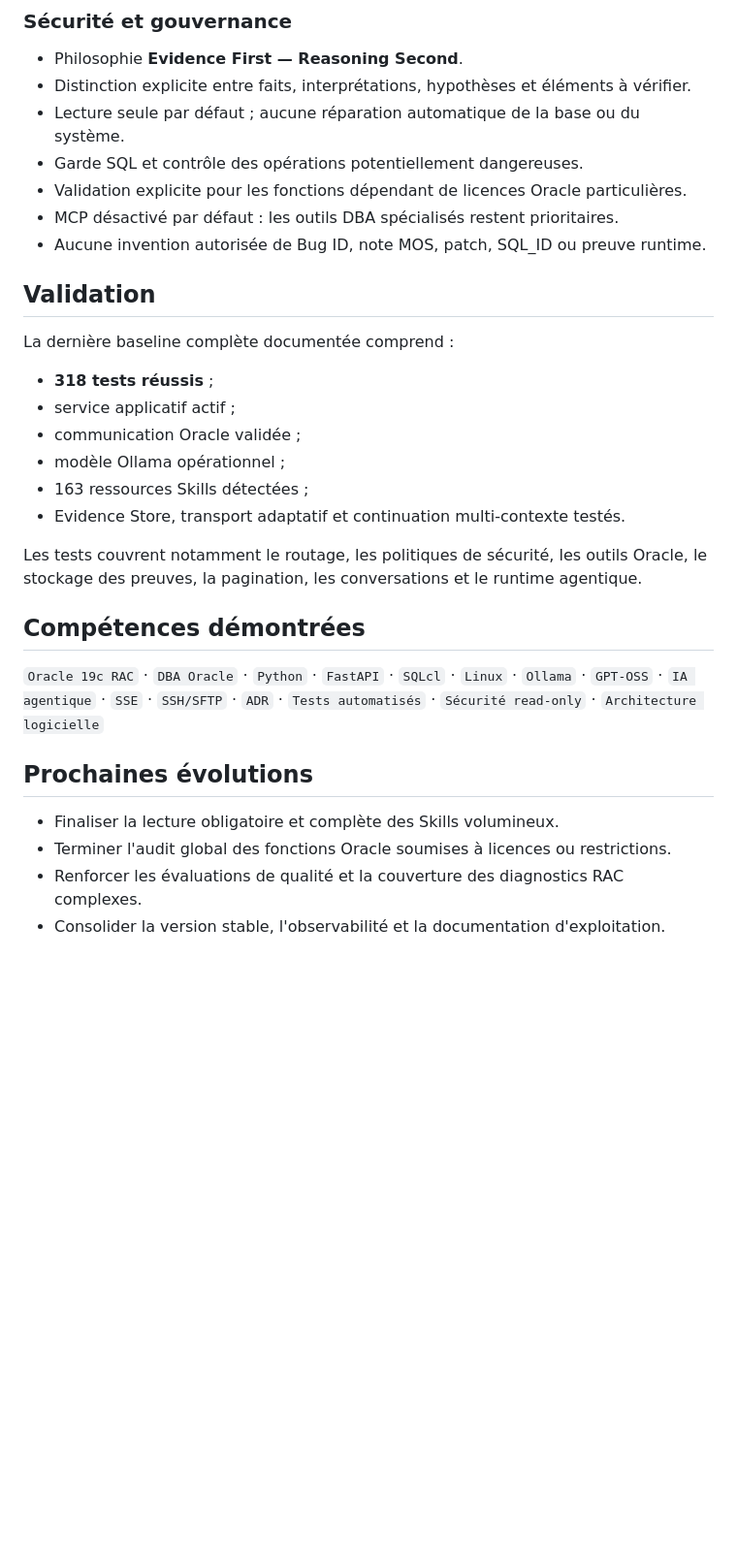
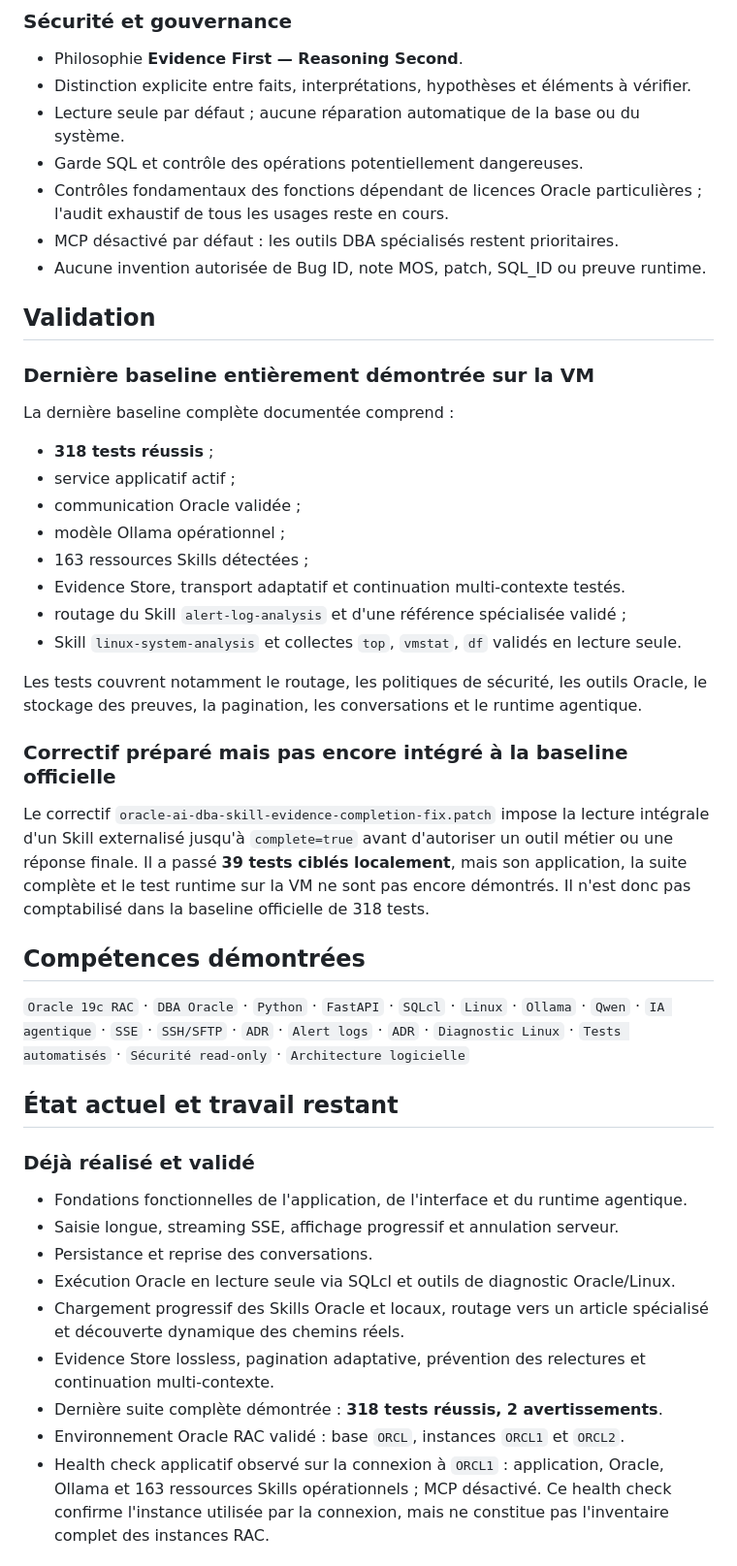
Before and after one commit to fethallah-bennaceur/fethallah-bennaceur.github.io, a Markdown page: projects/oracle-ai-dba-local.md, the part around one of its changes. Shown at 97% size. GitHub-like rendering; blank space fills up the shorter version.

Commit message:
Revise project status and enhance documentation
Updated project status and details regarding the AI DBA agent, including changes to the architecture and skills for Oracle diagnostics.

```diff
--- a/projects/oracle-ai-dba-local.md
+++ b/projects/oracle-ai-dba-local.md
@@ -89,11 +125,14 @@ service d'IA externe.
 - Distinction explicite entre faits, interprétations, hypothèses et éléments à vérifier.
 - Lecture seule par défaut ; aucune réparation automatique de la base ou du système.
 - Garde SQL et contrôle des opérations potentiellement dangereuses.
-- Validation explicite pour les fonctions dépendant de licences Oracle particulières.
+- Contrôles fondamentaux des fonctions dépendant de licences Oracle particulières ;
+  l'audit exhaustif de tous les usages reste en cours.
 - MCP désactivé par défaut : les outils DBA spécialisés restent prioritaires.
 - Aucune invention autorisée de Bug ID, note MOS, patch, SQL_ID ou preuve runtime.
 
 ## Validation
+
+### Dernière baseline entièrement démontrée sur la VM
 
 La dernière baseline complète documentée comprend :
 
@@ -103,19 +142,44 @@ La dernière baseline complète documentée comprend :
 - modèle Ollama opérationnel ;
 - 163 ressources Skills détectées ;
 - Evidence Store, transport adaptatif et continuation multi-contexte testés.
+- routage du Skill `alert-log-analysis` et d'une référence spécialisée validé ;
+- Skill `linux-system-analysis` et collectes `top`, `vmstat`, `df` validés en lecture
+  seule.
 
 Les tests couvrent notamment le routage, les politiques de sécurité, les outils Oracle,
 le stockage des preuves, la pagination, les conversations et le runtime agentique.
 
+### Correctif préparé mais pas encore intégré à la baseline officielle
+
+Le correctif `oracle-ai-dba-skill-evidence-completion-fix.patch` impose la lecture
+intégrale d'un Skill externalisé jusqu'à `complete=true` avant d'autoriser un outil métier
+ou une réponse finale. Il a passé **39 tests ciblés localement**, mais son application, la
+suite complète et le test runtime sur la VM ne sont pas encore démontrés. Il n'est donc
+pas comptabilisé dans la baseline officielle de 318 tests.
+
 ## Compétences démontrées
 
 `Oracle 19c RAC` · `DBA Oracle` · `Python` · `FastAPI` · `SQLcl` · `Linux` ·
-`Ollama` · `GPT-OSS` · `IA agentique` · `SSE` · `SSH/SFTP` · `ADR` ·
-`Tests automatisés` · `Sécurité read-only` · `Architecture logicielle`
+`Ollama` · `Qwen` · `IA agentique` · `SSE` · `SSH/SFTP` · `ADR` ·
+`Alert logs` · `ADR` · `Diagnostic Linux` · `Tests automatisés` ·
+`Sécurité read-only` · `Architecture logicielle`
 
-## Prochaines évolutions
+## État actuel et travail restant
 
-- Finaliser la lecture obligatoire et complète des Skills volumineux.
-- Terminer l'audit global des fonctions Oracle soumises à licences ou restrictions.
-- Renforcer les évaluations de qualité et la couverture des diagnostics RAC complexes.
-- Consolider la version stable, l'observabilité et la documentation d'exploitation.
+### Déjà réalisé et validé
+
+- Fondations fonctionnelles de l'application, de l'interface et du runtime agentique.
+- Saisie longue, streaming SSE, affichage progressif et annulation serveur.
+- Persistance et reprise des conversations.
+- Exécution Oracle en lecture seule via SQLcl et outils de diagnostic Oracle/Linux.
+- Chargement progressif des Skills Oracle et locaux, routage vers un article spécialisé
+  et découverte dynamique des chemins réels.
+- Evidence Store lossless, pagination adaptative, prévention des relectures et
+  continuation multi-contexte.
+- Dernière suite complète démontrée : **318 tests réussis, 2 avertissements**.
+- Environnement Oracle RAC validé : base `ORCL`, instances `ORCL1` et `ORCL2`.
+- Health check applicatif observé sur la connexion à `ORCL1` : application, Oracle,
+  Ollama et 163 ressources Skills opérationnels ; MCP désactivé. Ce health check confirme
+  l'instance utilisée par la connexion, mais ne constitue pas l'inventaire complet des
+  instances RAC.
+
```
Also changed, not shown: other parts of projects/oracle-ai-dba-local.md (+75 -10 lines).
